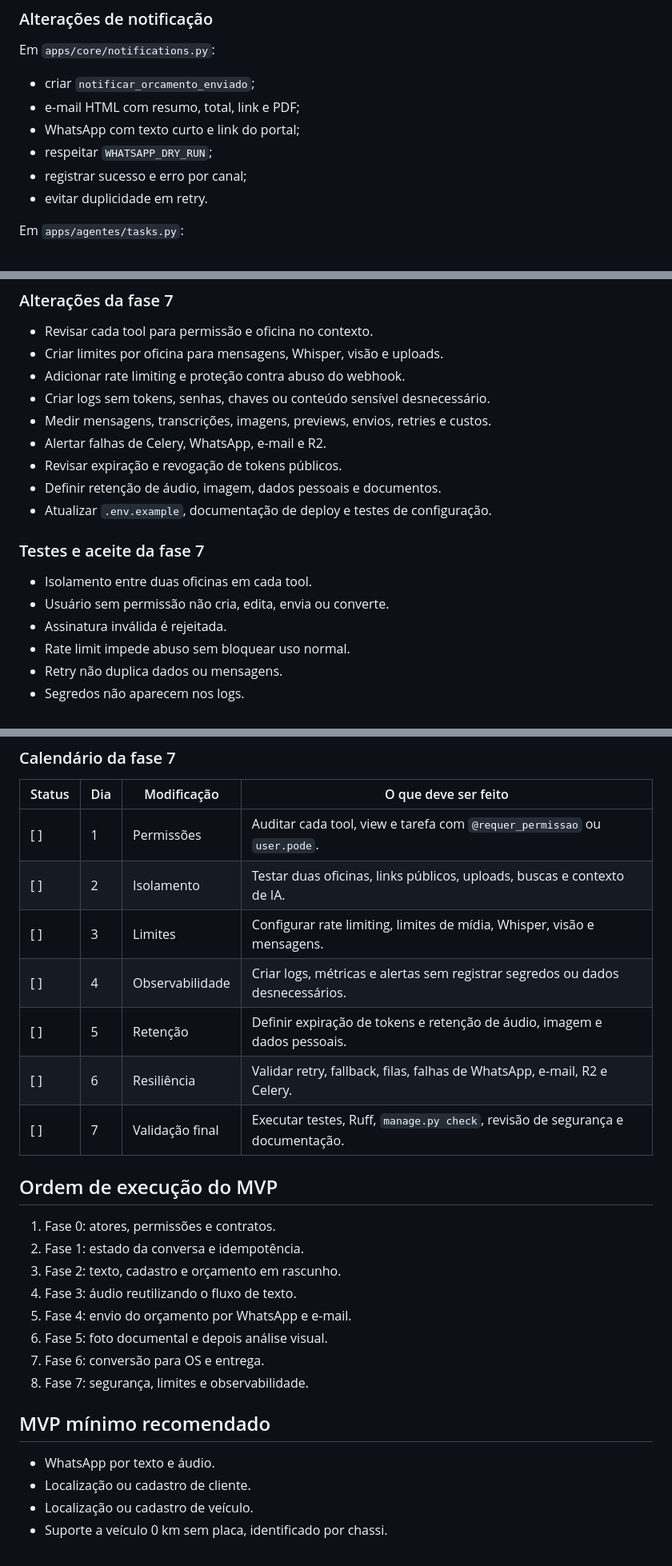
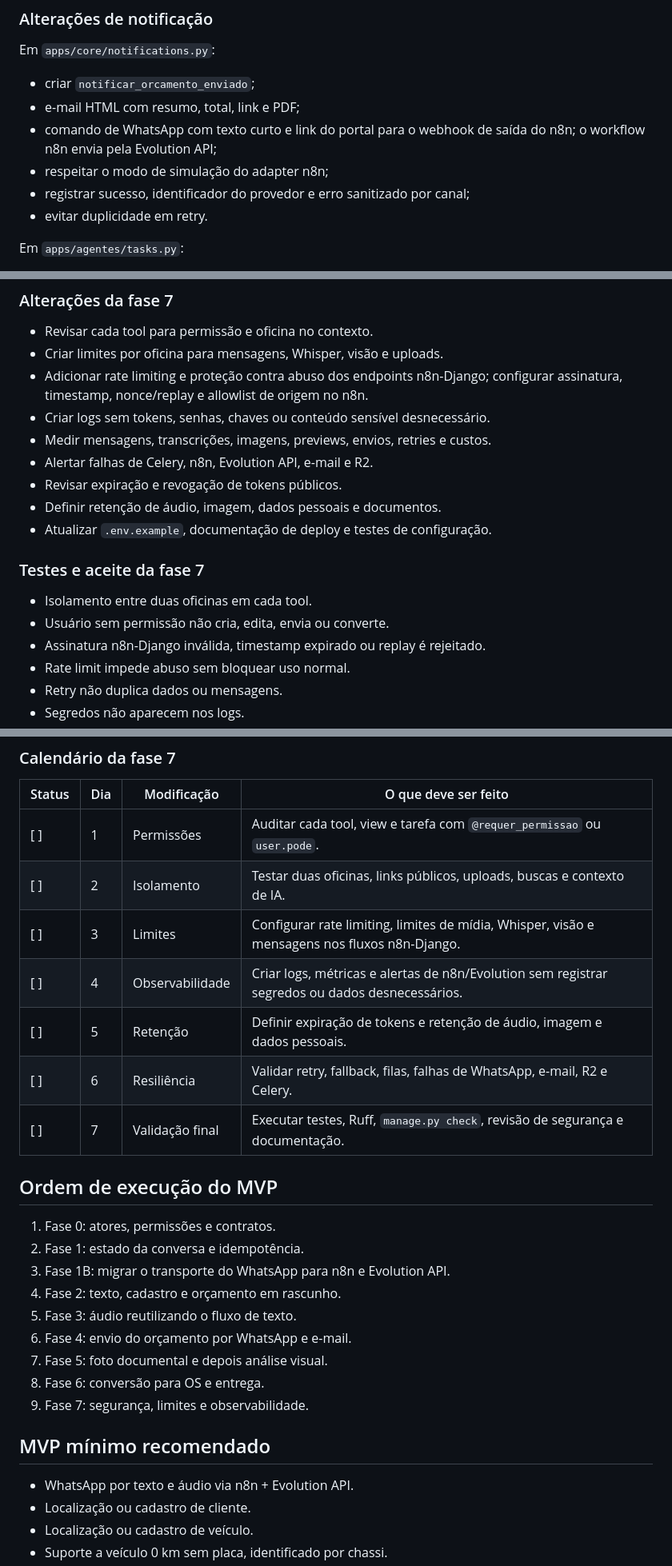
Before and after one commit to henriqueferraz/oficina-ai, a Markdown page: melhorias.md, 3 parts joined by grey strips. Shown at 80% size. Drawn GitHub-style.

Commit message:
docs(planejamento): detalhar entrega n8n

```diff
--- a/melhorias.md
+++ b/melhorias.md
@@ -549,9 +549,10 @@ Em `apps/core/notifications.py`:
 
 - criar `notificar_orcamento_enviado`;
 - e-mail HTML com resumo, total, link e PDF;
-- WhatsApp com texto curto e link do portal;
-- respeitar `WHATSAPP_DRY_RUN`;
-- registrar sucesso e erro por canal;
+- comando de WhatsApp com texto curto e link do portal para o webhook de saída
+  do n8n; o workflow n8n envia pela Evolution API;
+- respeitar o modo de simulação do adapter n8n;
+- registrar sucesso, identificador do provedor e erro sanitizado por canal;
 - evitar duplicidade em retry.
 
 Em `apps/agentes/tasks.py`:
@@ -686,10 +687,11 @@ Endurecer os fluxos depois que o MVP funcionar com dados reais.
 
 - Revisar cada tool para permissão e oficina no contexto.
 - Criar limites por oficina para mensagens, Whisper, visão e uploads.
-- Adicionar rate limiting e proteção contra abuso do webhook.
+- Adicionar rate limiting e proteção contra abuso dos endpoints n8n-Django;
+  configurar assinatura, timestamp, nonce/replay e allowlist de origem no n8n.
 - Criar logs sem tokens, senhas, chaves ou conteúdo sensível desnecessário.
 - Medir mensagens, transcrições, imagens, previews, envios, retries e custos.
-- Alertar falhas de Celery, WhatsApp, e-mail e R2.
+- Alertar falhas de Celery, n8n, Evolution API, e-mail e R2.
 - Revisar expiração e revogação de tokens públicos.
 - Definir retenção de áudio, imagem, dados pessoais e documentos.
 - Atualizar `.env.example`, documentação de deploy e testes de configuração.
@@ -698,7 +700,7 @@ Endurecer os fluxos depois que o MVP funcionar com dados reais.
 
 - Isolamento entre duas oficinas em cada tool.
 - Usuário sem permissão não cria, edita, envia ou converte.
-- Assinatura inválida é rejeitada.
+- Assinatura n8n-Django inválida, timestamp expirado ou replay é rejeitado.
 - Rate limit impede abuso sem bloquear uso normal.
 - Retry não duplica dados ou mensagens.
 - Segredos não aparecem nos logs.
@@ -710,8 +712,8 @@ Endurecer os fluxos depois que o MVP funcionar com dados reais.
 | --- | --- | --- | --- |
 | [ ] | 1 | Permissões | Auditar cada tool, view e tarefa com `@requer_permissao` ou `user.pode`. |
 | [ ] | 2 | Isolamento | Testar duas oficinas, links públicos, uploads, buscas e contexto de IA. |
-| [ ] | 3 | Limites | Configurar rate limiting, limites de mídia, Whisper, visão e mensagens. |
-| [ ] | 4 | Observabilidade | Criar logs, métricas e alertas sem registrar segredos ou dados desnecessários. |
+| [ ] | 3 | Limites | Configurar rate limiting, limites de mídia, Whisper, visão e mensagens nos fluxos n8n-Django. |
+| [ ] | 4 | Observabilidade | Criar logs, métricas e alertas de n8n/Evolution sem registrar segredos ou dados desnecessários. |
 | [ ] | 5 | Retenção | Definir expiração de tokens e retenção de áudio, imagem e dados pessoais. |
 | [ ] | 6 | Resiliência | Validar retry, fallback, filas, falhas de WhatsApp, e-mail, R2 e Celery. |
 | [ ] | 7 | Validação final | Executar testes, Ruff, `manage.py check`, revisão de segurança e documentação. |
@@ -720,16 +722,17 @@ Endurecer os fluxos depois que o MVP funcionar com dados reais.
 
 1. Fase 0: atores, permissões e contratos.
 2. Fase 1: estado da conversa e idempotência.
-3. Fase 2: texto, cadastro e orçamento em rascunho.
-4. Fase 3: áudio reutilizando o fluxo de texto.
-5. Fase 4: envio do orçamento por WhatsApp e e-mail.
-6. Fase 5: foto documental e depois análise visual.
-7. Fase 6: conversão para OS e entrega.
-8. Fase 7: segurança, limites e observabilidade.
+3. Fase 1B: migrar o transporte do WhatsApp para n8n e Evolution API.
+4. Fase 2: texto, cadastro e orçamento em rascunho.
+5. Fase 3: áudio reutilizando o fluxo de texto.
+6. Fase 4: envio do orçamento por WhatsApp e e-mail.
+7. Fase 5: foto documental e depois análise visual.
+8. Fase 6: conversão para OS e entrega.
+9. Fase 7: segurança, limites e observabilidade.
 
 ## MVP mínimo recomendado
 
-- WhatsApp por texto e áudio.
+- WhatsApp por texto e áudio via n8n + Evolution API.
 - Localização ou cadastro de cliente.
 - Localização ou cadastro de veículo.
 - Suporte a veículo 0 km sem placa, identificado por chassi.
```
Also changed, not shown: other parts of melhorias.md (+3 -3 lines).
